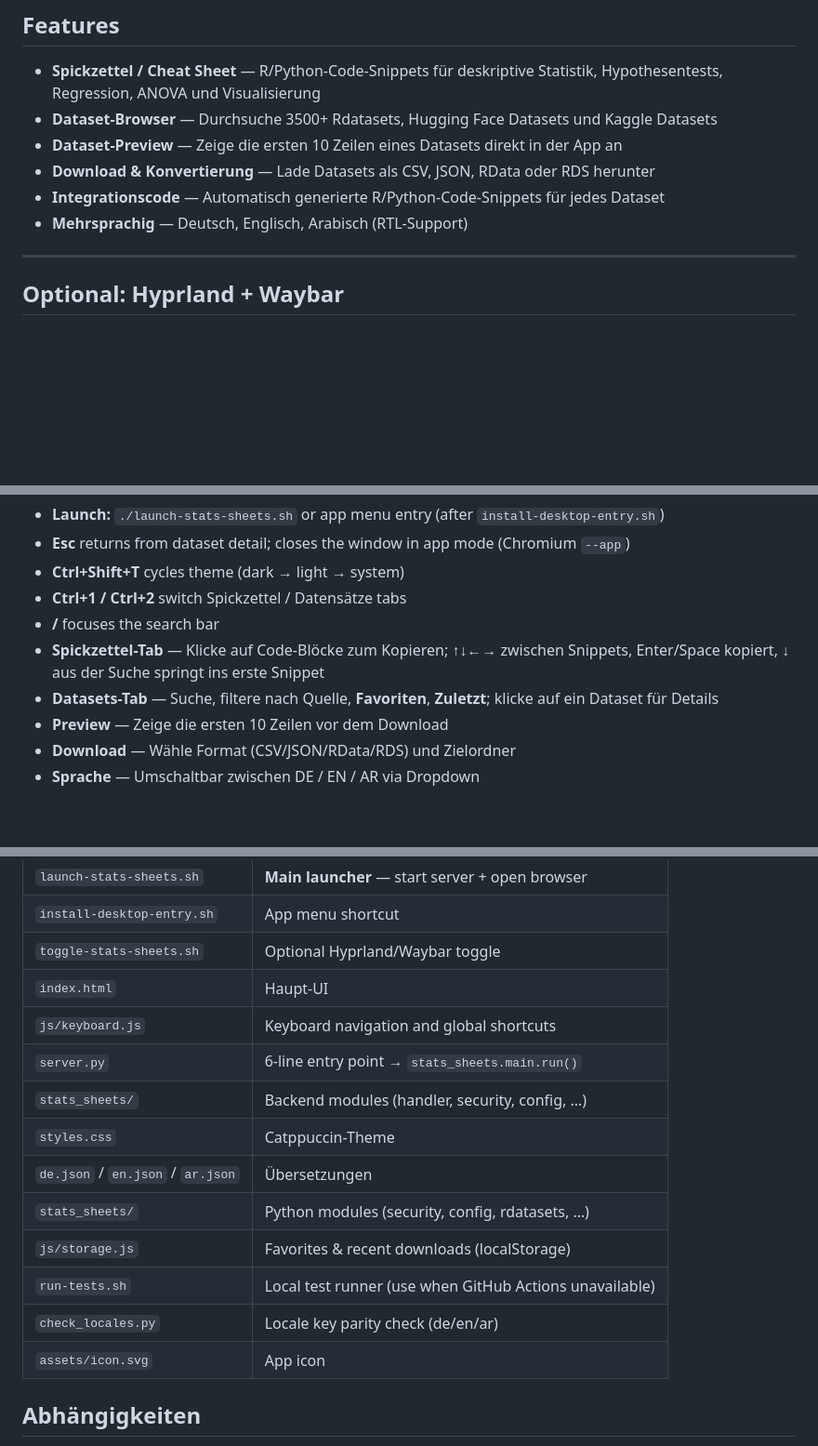
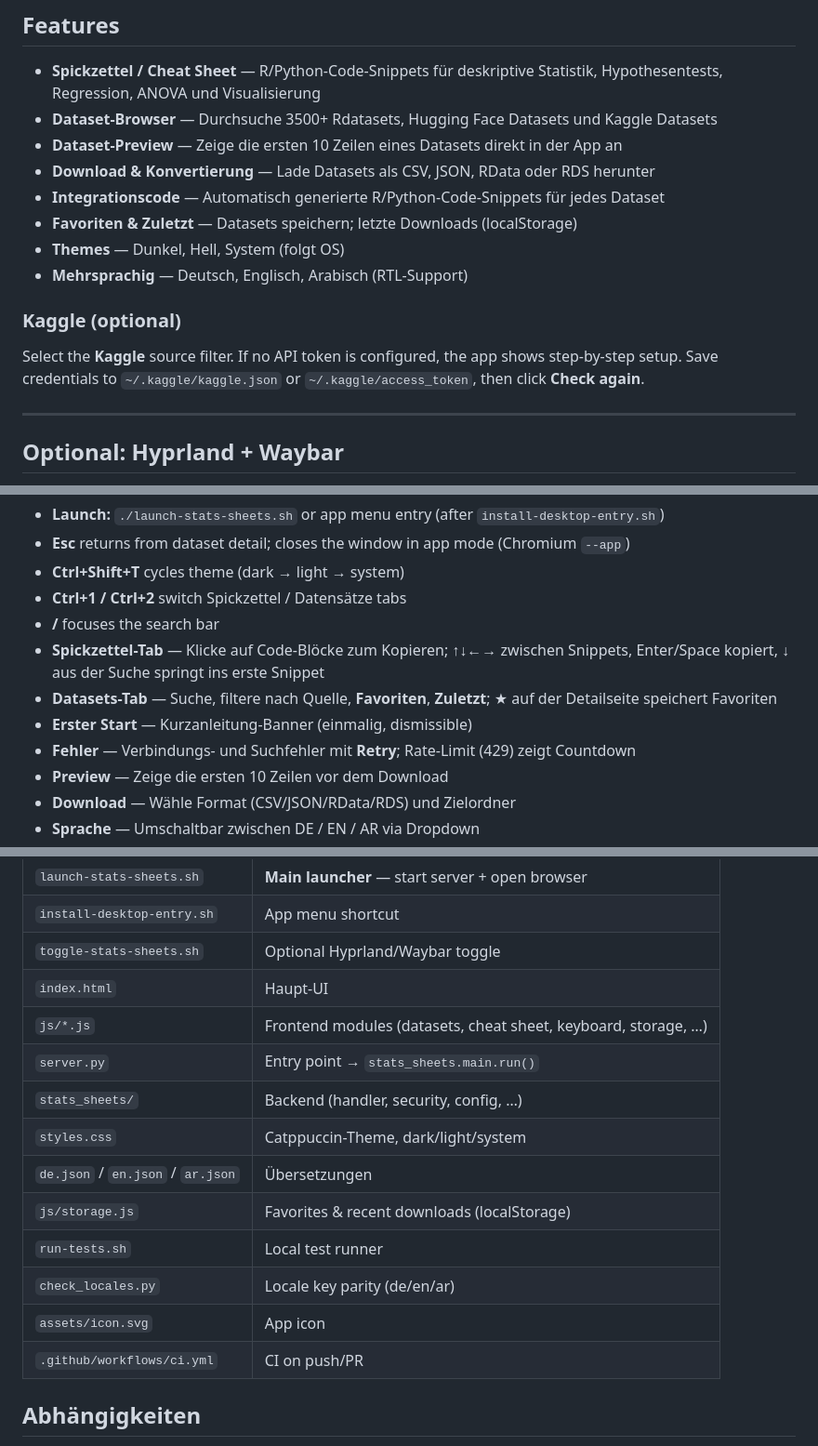
Before and after one commit to Karim-Termanini/spickfolio, a Markdown page: README.md, 3 parts joined by grey strips. Shown at 93% size. Rendered like a GitHub page; blank space fills up the shorter version.

Commit message:
Sync README with favorites, themes, errors, and Kaggle setup.
Update project layout and usage to match current frontend modules.

```diff
--- a/README.md
+++ b/README.md
@@ -54,7 +54,13 @@ Runtime cache and optional Kaggle venv are created under `~/.cache/stats-sheets/
 - **Dataset-Preview** — Zeige die ersten 10 Zeilen eines Datasets direkt in der App an
 - **Download & Konvertierung** — Lade Datasets als CSV, JSON, RData oder RDS herunter
 - **Integrationscode** — Automatisch generierte R/Python-Code-Snippets für jedes Dataset
+- **Favoriten & Zuletzt** — Datasets speichern; letzte Downloads (localStorage)
+- **Themes** — Dunkel, Hell, System (folgt OS)
 - **Mehrsprachig** — Deutsch, Englisch, Arabisch (RTL-Support)
+
+### Kaggle (optional)
+
+Select the **Kaggle** source filter. If no API token is configured, the app shows step-by-step setup. Save credentials to `~/.kaggle/kaggle.json` or `~/.kaggle/access_token`, then click **Check again**.
 
 ---
 
@@ -105,7 +111,9 @@ Add `"custom/stats_sheets"` to `modules-center` or `modules-right` in `~/.config
 - **Ctrl+1 / Ctrl+2** switch Spickzettel / Datensätze tabs
 - **/** focuses the search bar
 - **Spickzettel-Tab** — Klicke auf Code-Blöcke zum Kopieren; ↑↓←→ zwischen Snippets, Enter/Space kopiert, ↓ aus der Suche springt ins erste Snippet
-- **Datasets-Tab** — Suche, filtere nach Quelle, **Favoriten**, **Zuletzt**; klicke auf ein Dataset für Details
+- **Datasets-Tab** — Suche, filtere nach Quelle, **Favoriten**, **Zuletzt**; ★ auf der Detailseite speichert Favoriten
+- **Erster Start** — Kurzanleitung-Banner (einmalig, dismissible)
+- **Fehler** — Verbindungs- und Suchfehler mit **Retry**; Rate-Limit (429) zeigt Countdown
 - **Preview** — Zeige die ersten 10 Zeilen vor dem Download
 - **Download** — Wähle Format (CSV/JSON/RData/RDS) und Zielordner
 - **Sprache** — Umschaltbar zwischen DE / EN / AR via Dropdown
@@ -122,16 +130,16 @@ Add `"custom/stats_sheets"` to `modules-center` or `modules-right` in `~/.config
 | `install-desktop-entry.sh` | App menu shortcut |
 | `toggle-stats-sheets.sh` | Optional Hyprland/Waybar toggle |
 | `index.html` | Haupt-UI |
-| `js/keyboard.js` | Keyboard navigation and global shortcuts |
-| `server.py` | 6-line entry point → `stats_sheets.main.run()` |
-| `stats_sheets/` | Backend modules (handler, security, config, …) |
-| `styles.css` | Catppuccin-Theme |
+| `js/*.js` | Frontend modules (datasets, cheat sheet, keyboard, storage, …) |
+| `server.py` | Entry point → `stats_sheets.main.run()` |
+| `stats_sheets/` | Backend (handler, security, config, …) |
+| `styles.css` | Catppuccin-Theme, dark/light/system |
 | `de.json` / `en.json` / `ar.json` | Übersetzungen |
-| `stats_sheets/` | Python modules (security, config, rdatasets, …) |
 | `js/storage.js` | Favorites & recent downloads (localStorage) |
-| `run-tests.sh` | Local test runner (use when GitHub Actions unavailable) |
-| `check_locales.py` | Locale key parity check (de/en/ar) |
+| `run-tests.sh` | Local test runner |
+| `check_locales.py` | Locale key parity (de/en/ar) |
 | `assets/icon.svg` | App icon |
+| `.github/workflows/ci.yml` | CI on push/PR |
 
 ## Abhängigkeiten
 
```
Also changed, not shown: APP_CREATION_PLAYBOOK.md (+6 -2 lines).
